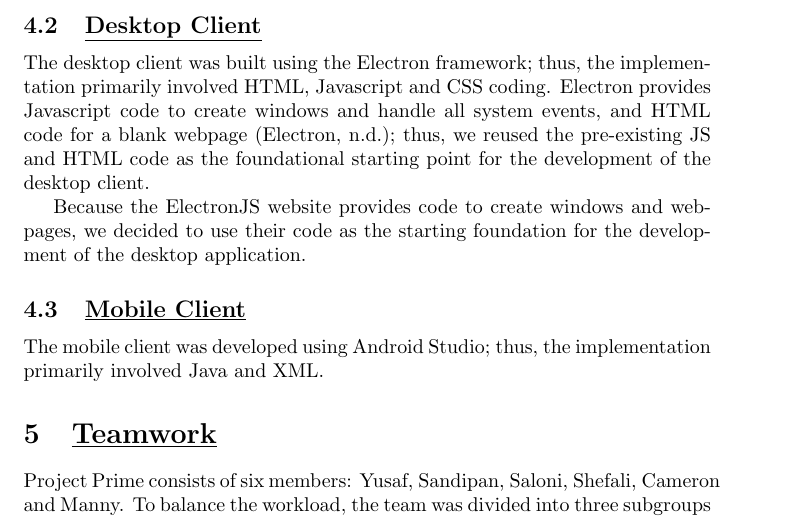
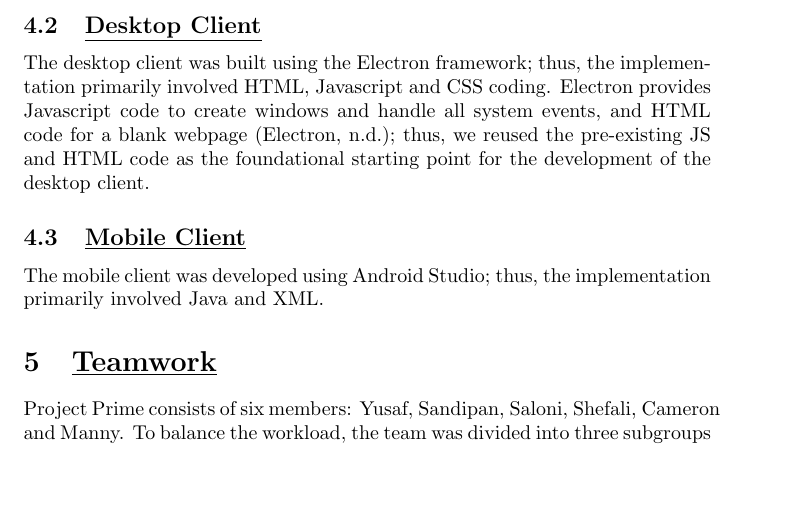
Before and after one commit to YusafOsei-Bonsu/Project-Prime-Dev, a LaTeX document (final_report/team_project_prime.tex): part of page 3 of 5, cut so that both start at the same text, the shorter picture padded with empty space. Compiled offline with pdfLaTeX.

Commit message:
Update team_project_prime.tex

```diff
--- a/final_report/team_project_prime.tex
+++ b/final_report/team_project_prime.tex
@@ -86,8 +86,6 @@ The server was developed using Node.js and the database used is a cloud service
 \subsection{\underline{Desktop Client}}
 The desktop client was built using the Electron framework; thus, the implementation primarily involved HTML, Javascript and CSS coding. Electron provides Javascript code to create windows and handle all system events, and HTML code for a blank webpage (Electron, n.d.); thus, we reused the pre-existing JS and HTML code as the foundational starting point for the development of the desktop client.
 
-Because the ElectronJS website provides code to create windows and webpages, we decided to use their code as the starting foundation for the development of the desktop application.
-
 \subsection{\underline{Mobile Client}}
 The mobile client was developed using Android Studio; thus, the implementation primarily involved Java and XML.
 
```
